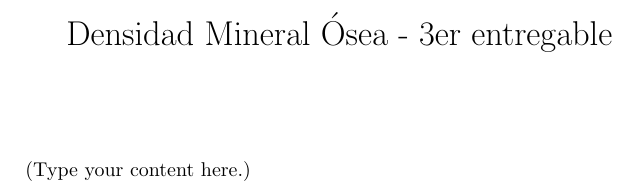
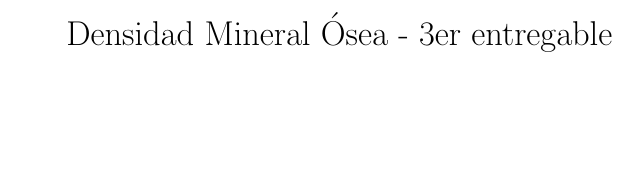
Before and after one commit to rics-ucsp/3rd-milestone-doc, a LaTeX document (main.tex): part of the page, cut so that both start at the same text, the shorter picture padded with empty space. Compiled offline with pdfLaTeX.

Commit message:
First commit

```diff
--- a/main.tex
+++ b/main.tex
@@ -8,5 +8,4 @@
 \begin{document}
 \maketitle
 
-(Type your content here.)
 \end{document}
```
